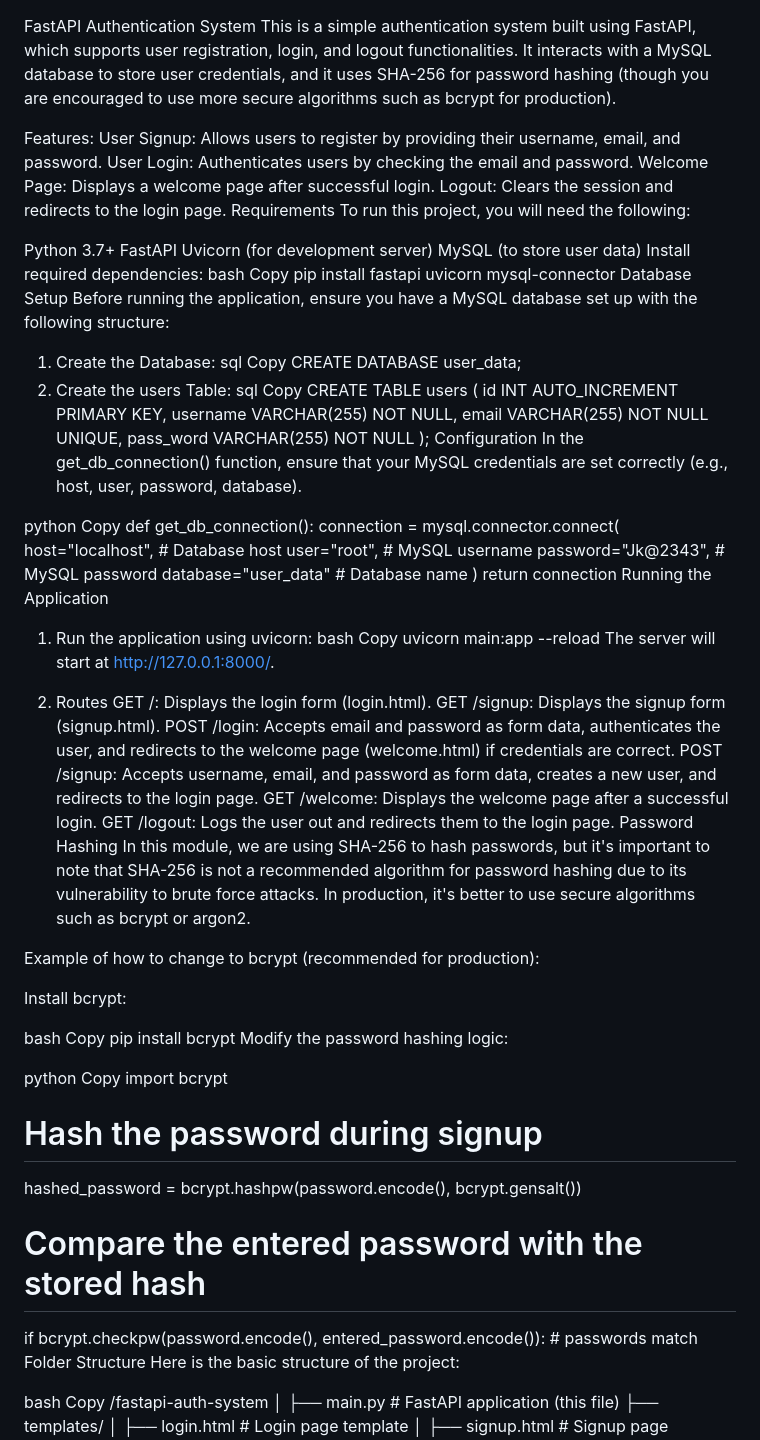
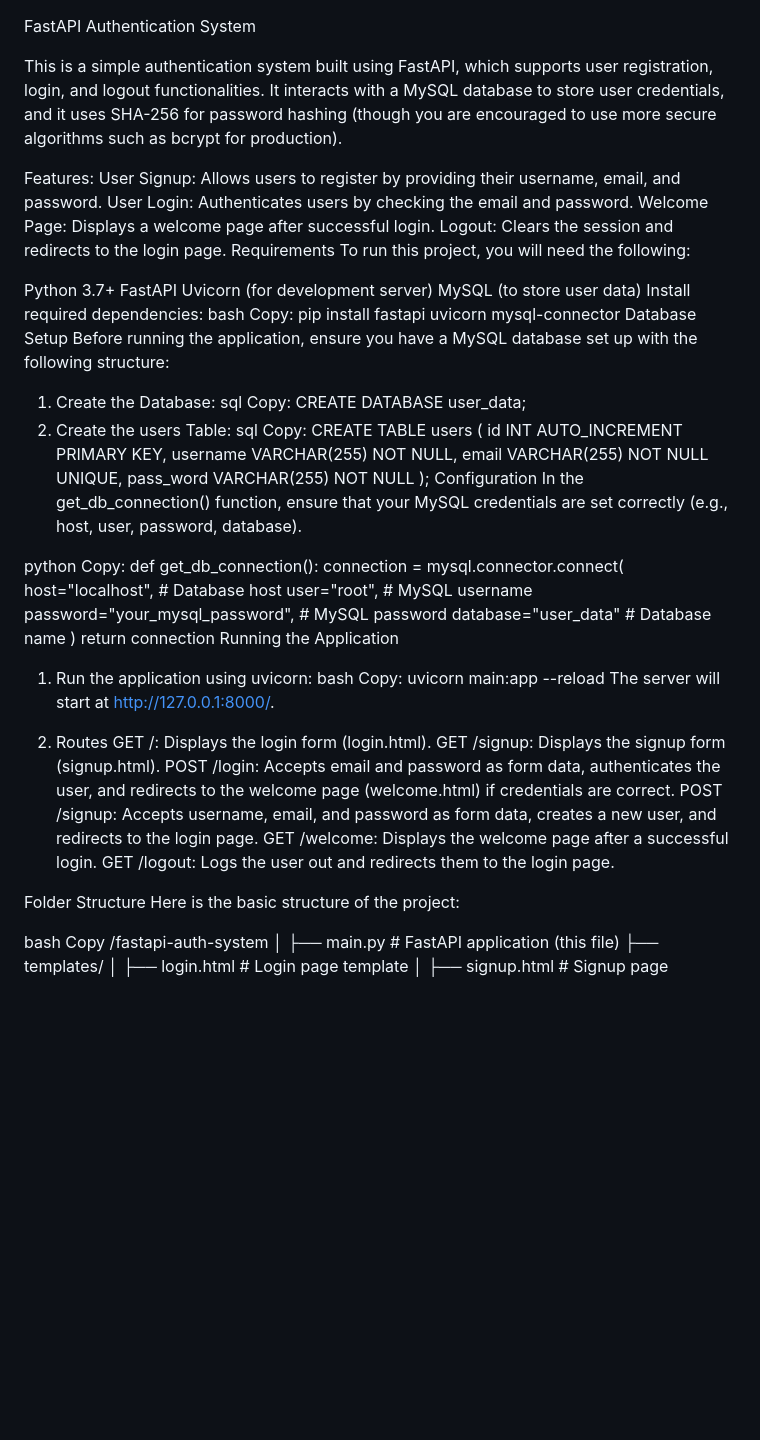
Before and after one commit to Khush-S/Fastapi-Authentication-System, a Markdown page: README.md, the part around the change. Rendered like a GitHub page; blank space fills up the shorter version.

```diff
--- a/README.md
+++ b/README.md
@@ -1,4 +1,5 @@
 FastAPI Authentication System
+
 This is a simple authentication system built using FastAPI, which supports user registration, login, and logout functionalities. It interacts with a MySQL database to store user credentials, and it uses SHA-256 for password hashing (though you are encouraged to use more secure algorithms such as bcrypt for production).
 
 Features:
@@ -15,18 +16,18 @@ Uvicorn (for development server)
 MySQL (to store user data)
 Install required dependencies:
 bash
-Copy
+Copy:
 pip install fastapi uvicorn mysql-connector
 Database Setup
 Before running the application, ensure you have a MySQL database set up with the following structure:
 
 1. Create the Database:
 sql
-Copy
+Copy:
 CREATE DATABASE user_data;
 2. Create the users Table:
 sql
-Copy
+Copy:
 CREATE TABLE users (
     id INT AUTO_INCREMENT PRIMARY KEY,
     username VARCHAR(255) NOT NULL,
@@ -37,19 +38,19 @@ Configuration
 In the get_db_connection() function, ensure that your MySQL credentials are set correctly (e.g., host, user, password, database).
 
 python
-Copy
+Copy:
 def get_db_connection():
     connection = mysql.connector.connect(
         host="localhost",      # Database host
         user="root",           # MySQL username
-        password="Jk@2343",    # MySQL password
+        password="your_mysql_password",    # MySQL password
         database="user_data"   # Database name
     )
     return connection
 Running the Application
 1. Run the application using uvicorn:
 bash
-Copy
+Copy:
 uvicorn main:app --reload
 The server will start at http://127.0.0.1:8000/.
 
@@ -60,28 +61,7 @@ POST /login: Accepts email and password as form data, authenticates the user, an
 POST /signup: Accepts username, email, and password as form data, creates a new user, and redirects to the login page.
 GET /welcome: Displays the welcome page after a successful login.
 GET /logout: Logs the user out and redirects them to the login page.
-Password Hashing
-In this module, we are using SHA-256 to hash passwords, but it's important to note that SHA-256 is not a recommended algorithm for password hashing due to its vulnerability to brute force attacks. In production, it's better to use secure algorithms such as bcrypt or argon2.
 
-Example of how to change to bcrypt (recommended for production):
-
-Install bcrypt:
-
-bash
-Copy
-pip install bcrypt
-Modify the password hashing logic:
-
-python
-Copy
-import bcrypt
-
-# Hash the password during signup
-hashed_password = bcrypt.hashpw(password.encode(), bcrypt.gensalt())
-
-# Compare the entered password with the stored hash
-if bcrypt.checkpw(password.encode(), entered_password.encode()):
-    # passwords match
 Folder Structure
 Here is the basic structure of the project:
 
```
